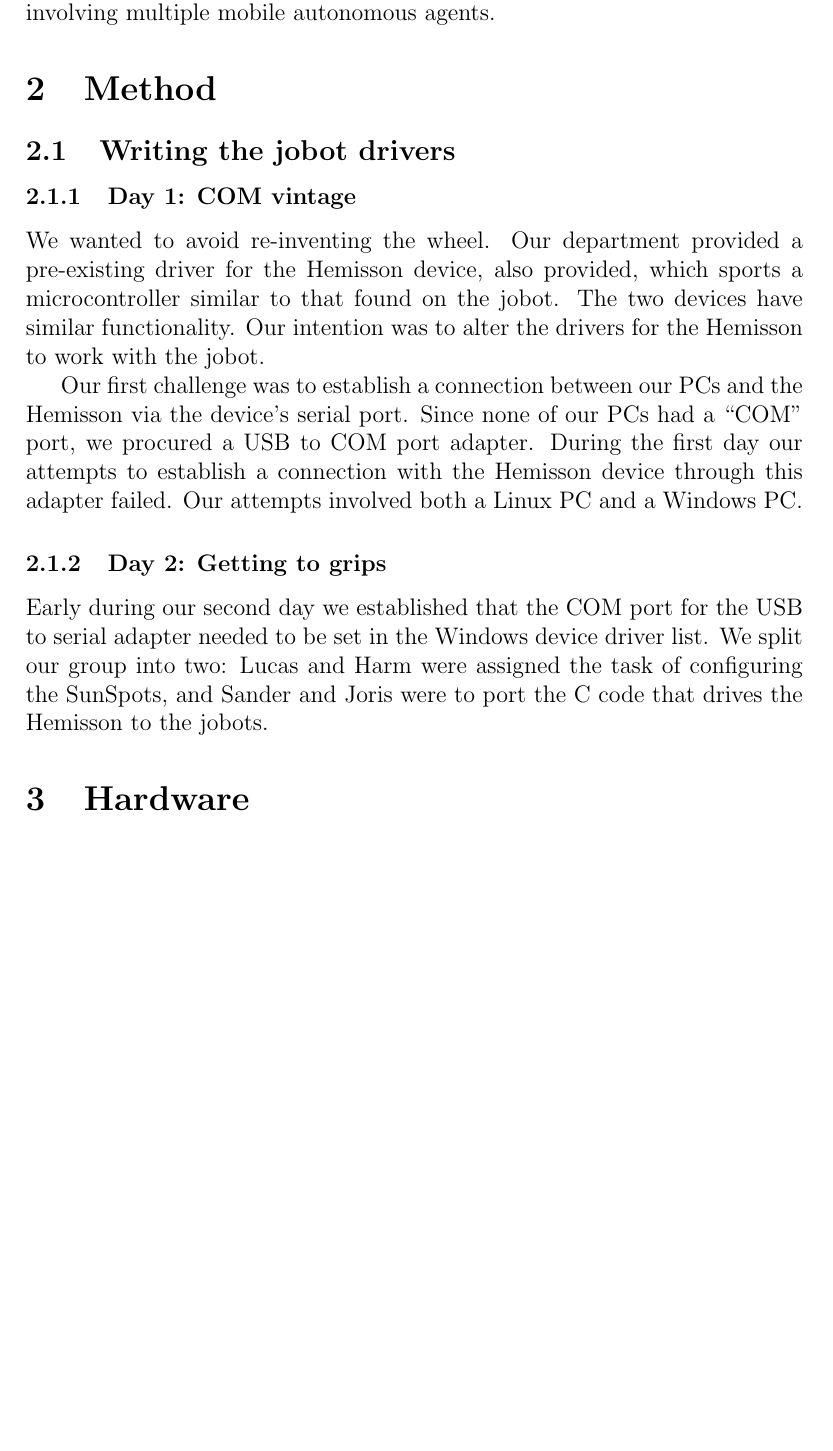
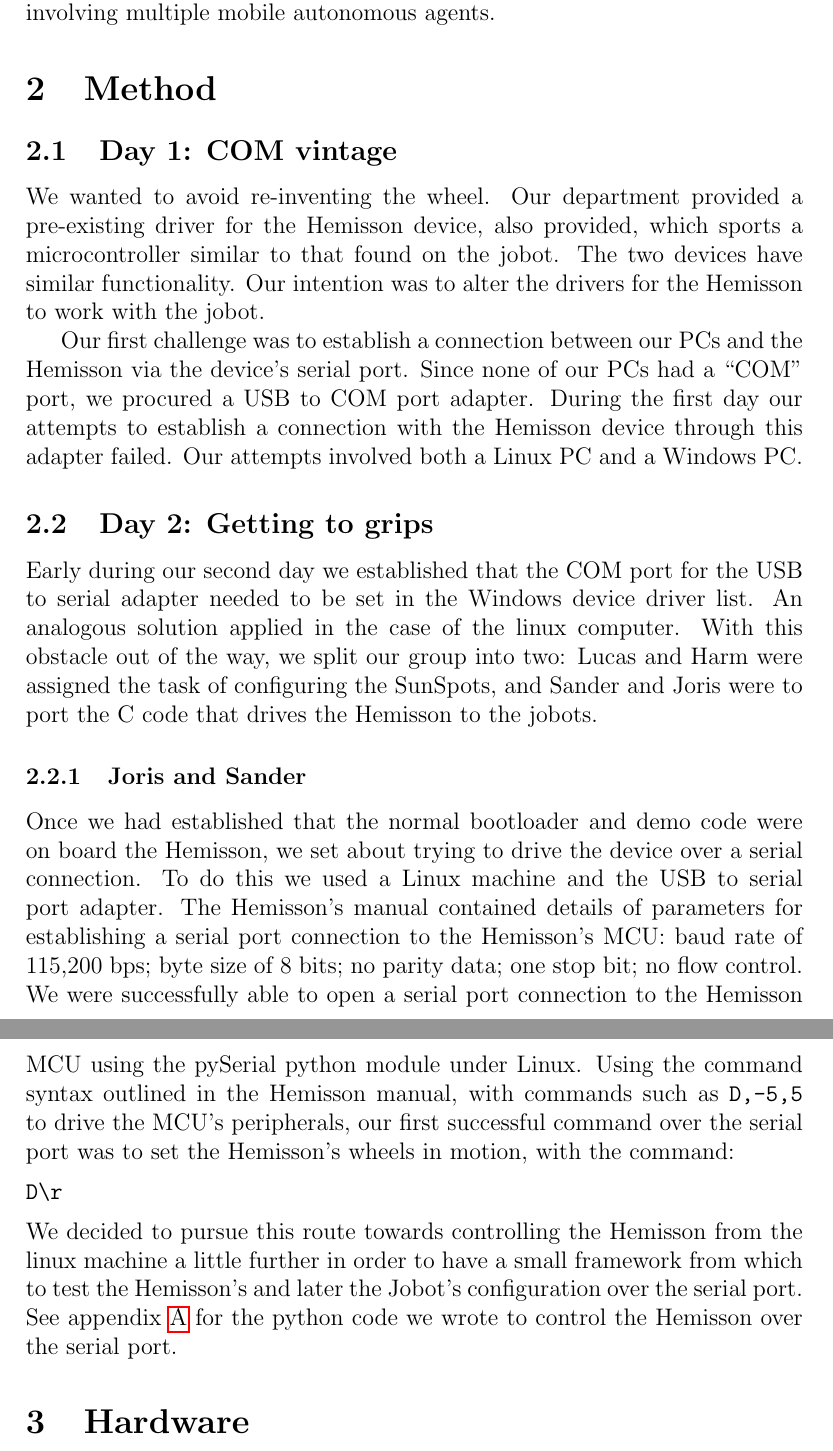
Before and after one commit to joristork/robots, a LaTeX document (verslag_final_project/report.tex): part of page 2 of 5 before the commit and two parts of pages 2 and 3 of 5 after it, the two joined at a grey line, cut so that both start at the same text, the shorter picture padded with empty space. Compiled offline with pdfLaTeX.

Commit message:
More changes to the report. Added c18 compiler.t

```diff
--- a/verslag_final_project/report.tex
+++ b/verslag_final_project/report.tex
@@ -18,9 +18,8 @@ involving multiple mobile autonomous agents.
 
 \section{Method} % {{{
 
-\subsection{Writing the jobot drivers} % {{{
 
-\subsubsection{Day 1: COM vintage} % {{{
+\subsection{Day 1: COM vintage} % {{{
 
 We wanted to avoid re-inventing the wheel. Our department provided a
 pre-existing driver for the Hemisson device, also provided, which sports a
@@ -36,12 +35,36 @@ attempts involved both a Linux PC and a Windows PC.
 
 % }}}
 
-\subsubsection{Day 2: Getting to grips} % {{{
+\subsection{Day 2: Getting to grips} % {{{
+
 Early during our second day we established that the COM port for the USB to
-serial adapter needed to be set in the Windows device driver list. We split our
+serial adapter needed to be set in the Windows device driver list. An analogous
+solution applied in the case of the linux computer. With this obstacle out of
+the way, we split our
 group into two: Lucas and Harm were assigned the task of configuring the
 SunSpots, and Sander and Joris were to port the C code that drives the Hemisson
 to the jobots.
+
+\subsubsection{Joris and Sander} % {{{
+
+Once we had established that the normal bootloader and demo code were on board
+the Hemisson, we set about trying to drive the device over a serial connection.
+To do this we used a Linux machine and the USB to serial port adapter. The
+Hemisson's manual contained details of parameters for establishing a serial port
+connection to the Hemisson's MCU: baud rate of 115,200 bps; byte size of 8 bits;
+no parity
+data; one stop bit; no flow control. We were successfully able to open a serial
+port connection to the Hemisson MCU using the pySerial python module under
+Linux. Using the command syntax outlined in the Hemisson manual, with commands
+such as \texttt{D,-5,5} to drive the MCU's peripherals, our first successful
+command over the serial port was to set the Hemisson's wheels in motion, with
+the command:
+\begin{verbatim}D\r\end{verbatim}
+We decided to pursue this route towards controlling the Hemisson from the linux
+machine a little further in order to have a small framework from which to test
+the Hemisson's and later the Jobot's configuration over the serial port.
+See appendix \ref{python_code_1_appendix} for the python code we wrote to
+control the Hemisson over the serial port.
 
 % }}}
 
```
Also changed, not shown: verslag_final_project/report.tex (24 more changed lines), 2 other files.
